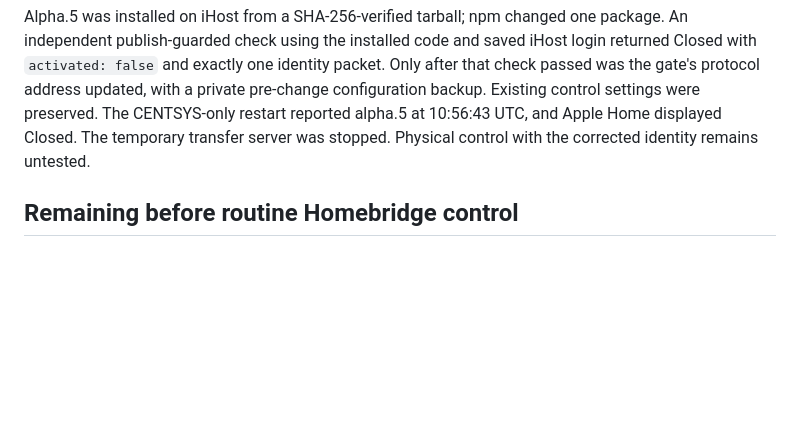
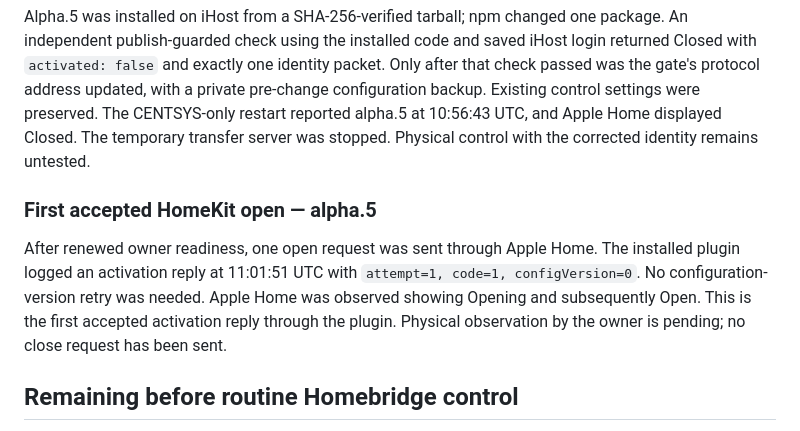
Before and after one commit to deanvanniekerk/homebridge-centsys, a Markdown page: docs/VALIDATION.md, the part around the change. Drawn GitHub-style; blank space fills up the shorter version.

Commit message:
docs: record first accepted HomeKit open command

```diff
--- a/docs/VALIDATION.md
+++ b/docs/VALIDATION.md
@@ -155,6 +155,10 @@ Two bounded local checks used the candidate address and an independent publish a
 
 Alpha.5 was installed on iHost from a SHA-256-verified tarball; npm changed one package. An independent publish-guarded check using the installed code and saved iHost login returned Closed with `activated: false` and exactly one identity packet. Only after that check passed was the gate's protocol address updated, with a private pre-change configuration backup. Existing control settings were preserved. The CENTSYS-only restart reported alpha.5 at 10:56:43 UTC, and Apple Home displayed Closed. The temporary transfer server was stopped. Physical control with the corrected identity remains untested.
 
+### First accepted HomeKit open — alpha.5
+
+After renewed owner readiness, one open request was sent through Apple Home. The installed plugin logged an activation reply at 11:01:51 UTC with `attempt=1, code=1, configVersion=0`. No configuration-version retry was needed. Apple Home was observed showing Opening and subsequently Open. This is the first accepted activation reply through the plugin. Physical observation by the owner is pending; no close request has been sent.
+
 ## Remaining before routine Homebridge control
 
 Observe moving and endpoint status updates in Apple Home. Perform an owner-observed activation test, including command acknowledgement, then test offline/stale behavior and target reconciliation. Investigate empty account discovery separately; the working manual identity path avoids blocking setup. No npm release has been published.
```
